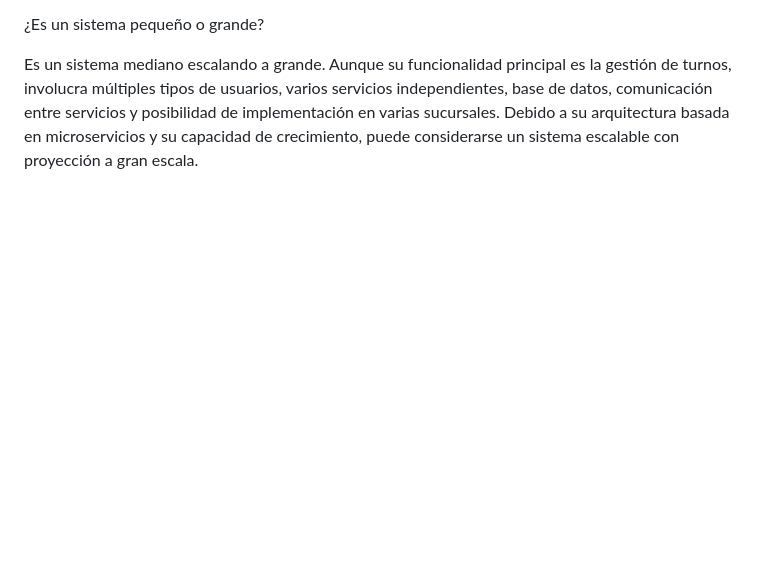
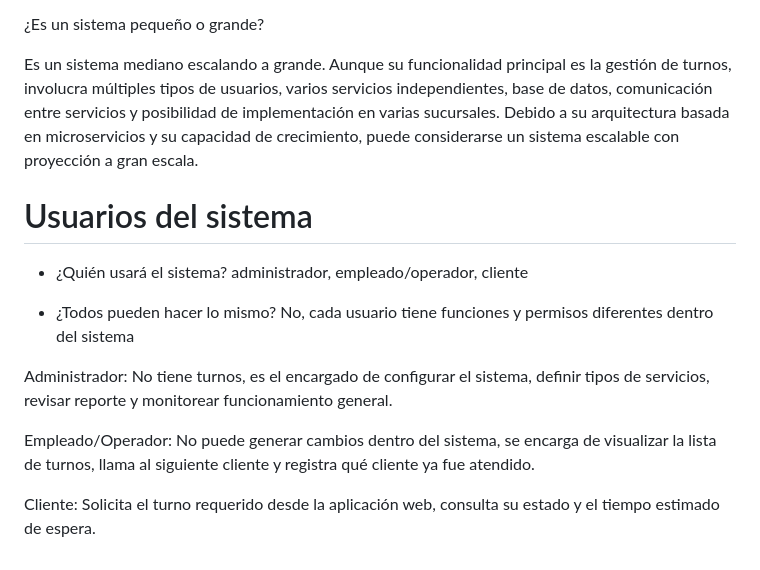
Before and after one commit to juanhr1/Sistema-de-turnos, a Markdown page: README.md, the part around the change. GitHub-like rendering; blank space fills up the shorter version.

Commit message:
novenoREADME.md

```diff
--- a/README.md
+++ b/README.md
@@ -85,3 +85,14 @@ En una arquitectura basada en microservicios, lo mejor es que cada servicio teng
 ¿Es un sistema pequeño o grande?
 
 Es un sistema mediano escalando a grande. Aunque su funcionalidad principal es la gestión de turnos, involucra múltiples tipos de usuarios, varios servicios independientes, base de datos, comunicación entre servicios y posibilidad de implementación en varias sucursales. Debido a su arquitectura basada en microservicios y su capacidad de crecimiento, puede considerarse un sistema escalable con proyección a gran escala.
+
+# Usuarios del sistema
+- ¿Quién usará el sistema? administrador, empleado/operador, cliente
+
+- ¿Todos pueden hacer lo mismo? No, cada usuario tiene funciones y permisos diferentes dentro del sistema
+
+Administrador: No tiene turnos, es el encargado de configurar el sistema, definir tipos de servicios, revisar reporte y monitorear funcionamiento general.
+
+Empleado/Operador: No puede generar cambios dentro del sistema, se encarga de visualizar la lista de turnos, llama al siguiente cliente y registra qué cliente ya fue atendido.
+
+Cliente: Solicita el turno requerido desde la aplicación web, consulta su estado y el tiempo estimado de espera.
```
